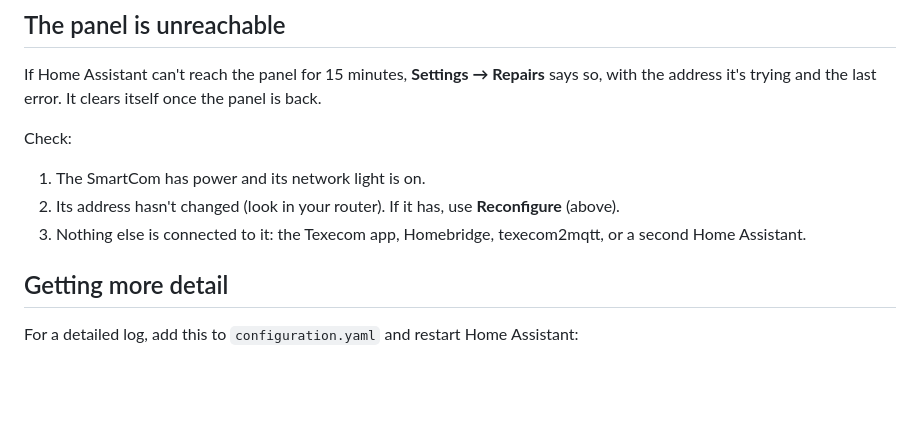
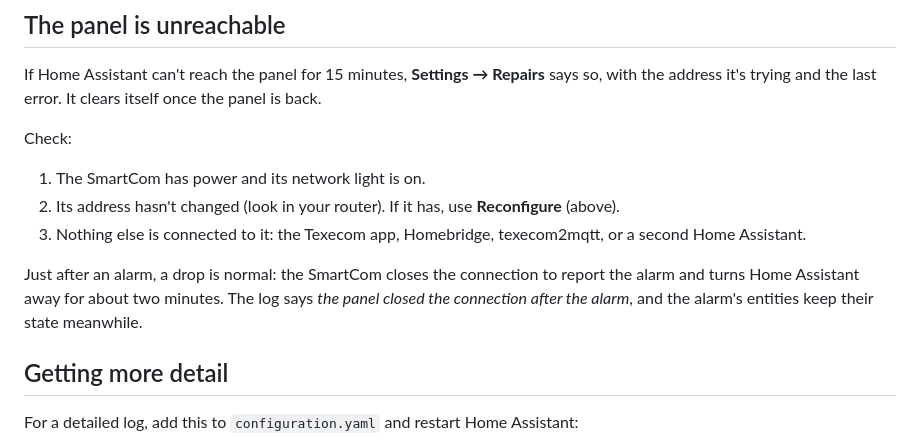
Before and after one commit to metaljay/ha-texecom, a Markdown page: docs/user/troubleshooting.md, the part around the change. GitHub-like rendering; blank space fills up the shorter version.

```diff
--- a/docs/user/troubleshooting.md
+++ b/docs/user/troubleshooting.md
@@ -51,6 +51,8 @@ Check:
 2. Its address hasn't changed (look in your router). If it has, use **Reconfigure** (above).
 3. Nothing else is connected to it: the Texecom app, Homebridge, texecom2mqtt, or a second Home Assistant.
 
+Just after an alarm, a drop is normal: the SmartCom closes the connection to report the alarm and turns Home Assistant away for about two minutes. The log says *the panel closed the connection after the alarm*, and the alarm's entities keep their state meanwhile.
+
 ## Getting more detail
 
 For a detailed log, add this to `configuration.yaml` and restart Home Assistant:
```
Also changed, not shown: docs/development/testing.md (+2 -2 lines), docs/testing/live-test-plan.md (+3 -0 lines).
